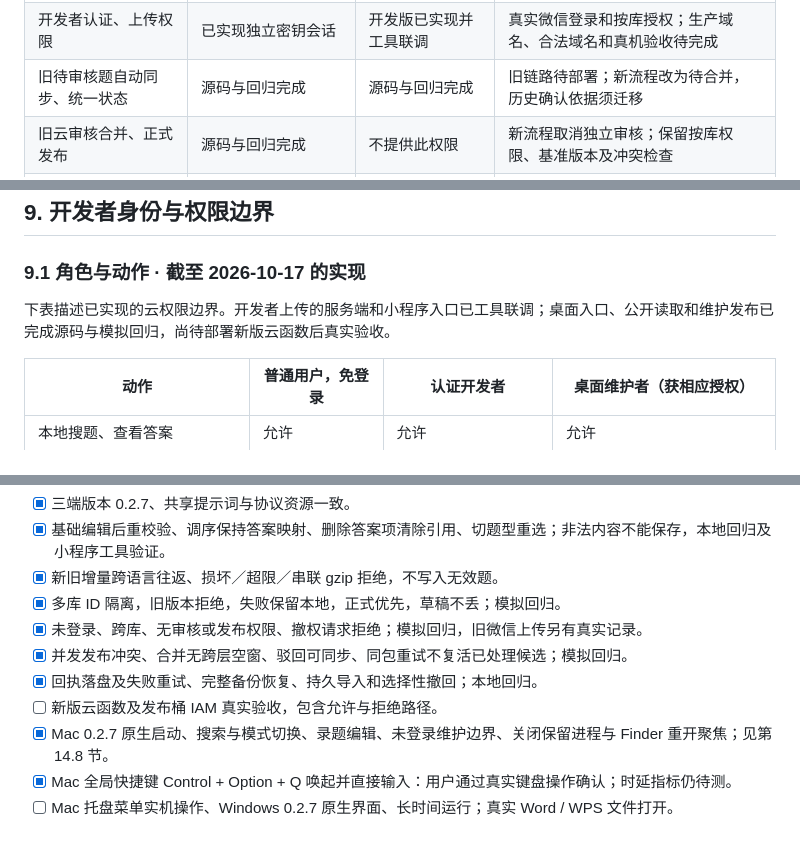
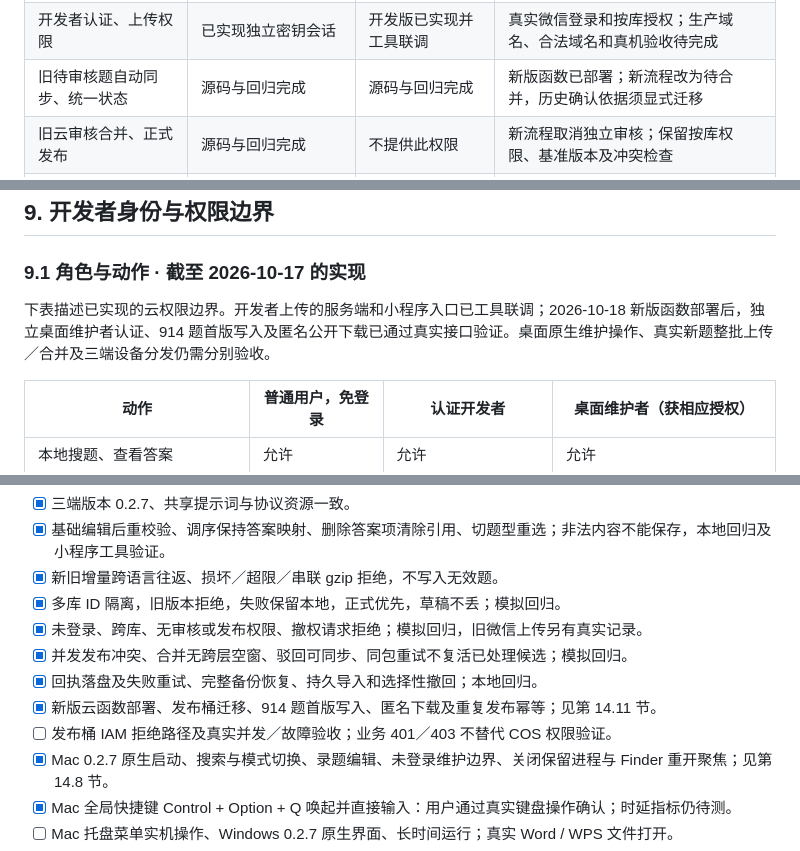
Before and after one commit to qingye0312-cpu/question-bank, a Markdown page: 开发文档.md, 3 parts joined by grey strips. GitHub-like rendering.

```diff
--- a/开发文档.md
+++ b/开发文档.md
@@ -117,7 +117,7 @@
 | 粘贴按钮解析、全题逐项编辑 | 已实现基础版 | 已实现基础版并工具验证 | 桌面左侧防抖解析、手机粘贴按钮及圆点已实现；工具页面及本地回归见 14.9 |
 | 压缩 + Base64 上传封装 | 已实现及回归 | 已实现并工具联调 | 新旧增量互导，内置 Brotli 阅读投影独立 |
 | 开发者认证、上传权限 | 已实现独立密钥会话 | 开发版已实现并工具联调 | 真实微信登录和按库授权；生产域名、合法域名和真机验收待完成 |
-| 旧待审核题自动同步、统一状态 | 源码与回归完成 | 源码与回归完成 | 旧链路待部署；新流程改为待合并，历史确认依据须迁移 |
+| 旧待审核题自动同步、统一状态 | 源码与回归完成 | 源码与回归完成 | 新版函数已部署；新流程改为待合并，历史确认依据须显式迁移 |
 | 旧云审核合并、正式发布 | 源码与回归完成 | 不提供此权限 | 新流程取消独立审核；保留按库权限、基准版本及冲突检查 |
 | 自动检查题库版本并更新 | 源码与回归完成 | 源码与回归完成 | 本地优先，错误或磁盘不足保留旧版；生产地址待配置 |
 | 圆点答案、容错草稿及关闭恢复 | 源码与本地回归完成 | 源码与本地回归完成 | 显示可识别字段，未完成答案不能提交；判断题未选不等于错误 |
@@ -648,7 +648,7 @@ flowchart LR
 
 ### 9.1 角色与动作 · 截至 2026-10-17 的实现
 
-下表描述已实现的云权限边界。开发者上传的服务端和小程序入口已工具联调；桌面入口、公开读取和维护发布已完成源码与模拟回归，尚待部署新版云函数后真实验收。
+下表描述已实现的云权限边界。开发者上传的服务端和小程序入口已工具联调；2026-10-18 新版函数部署后，独立桌面维护者认证、914 题首版写入及匿名公开下载已通过真实接口验证。桌面原生维护操作、真实新题整批上传／合并及三端设备分发仍需分别验收。
 
 | 动作 | 普通用户，免登录 | 认证开发者 | 桌面维护者（获相应授权） |
 | --- | --- | --- | --- |
@@ -996,7 +997,8 @@ qbank-release-v2-1324463245
 - [x] 未登录、跨库、无审核或发布权限、撤权请求拒绝；模拟回归，旧微信上传另有真实记录。
 - [x] 并发发布冲突、合并无跨层空窗、驳回可同步、同包重试不复活已处理候选；模拟回归。
 - [x] 回执落盘及失败重试、完整备份恢复、持久导入和选择性撤回；本地回归。
-- [ ] 新版云函数及发布桶 IAM 真实验收，包含允许与拒绝路径。
+- [x] 新版云函数部署、发布桶迁移、914 题首版写入、匿名下载及重复发布幂等；见第 14.11 节。
+- [ ] 发布桶 IAM 拒绝路径及真实并发／故障验收；业务 401／403 不替代 COS 权限验证。
 - [x] Mac 0.2.7 原生启动、搜索与模式切换、录题编辑、未登录维护边界、关闭保留进程与 Finder 重开聚焦；见第 14.8 节。
 - [x] Mac 全局快捷键 Control + Option + Q 唤起并直接输入：用户通过真实键盘操作确认；时延指标仍待测。
 - [ ] Mac 托盘菜单实机操作、Windows 0.2.7 原生界面、长时间运行；真实 Word / WPS 文件打开。
```
Also changed, not shown: other parts of 开发文档.md (+21 -18 lines).
